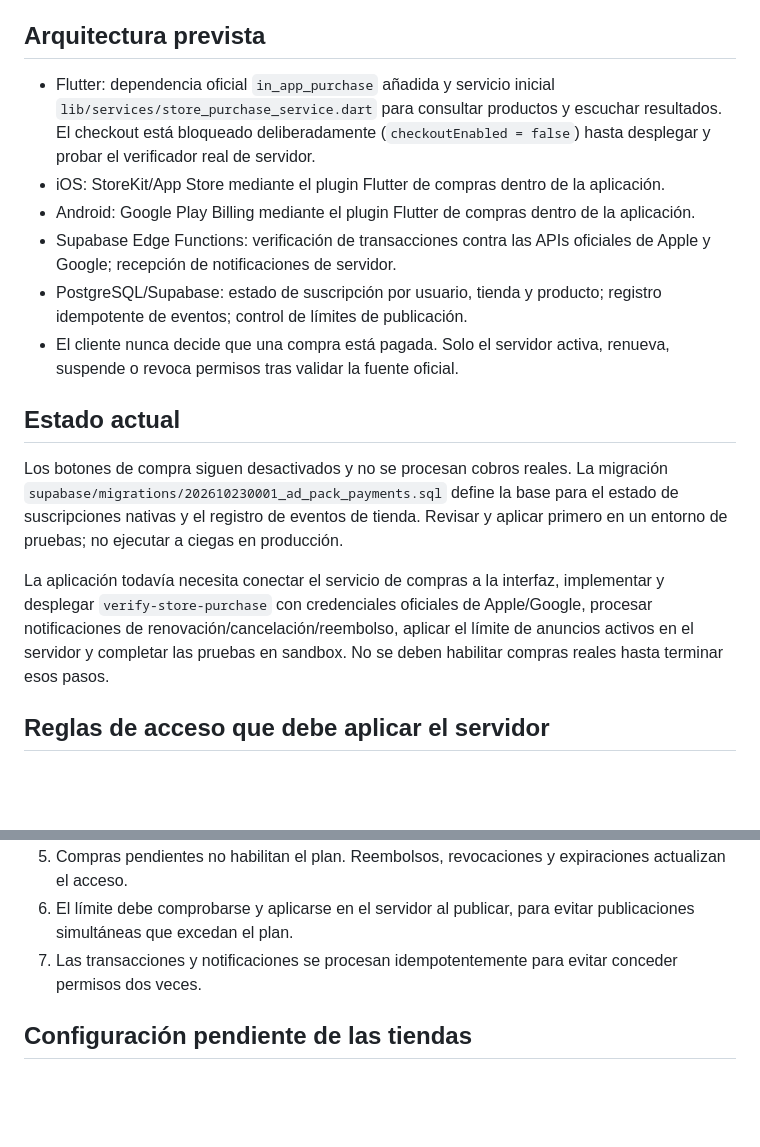
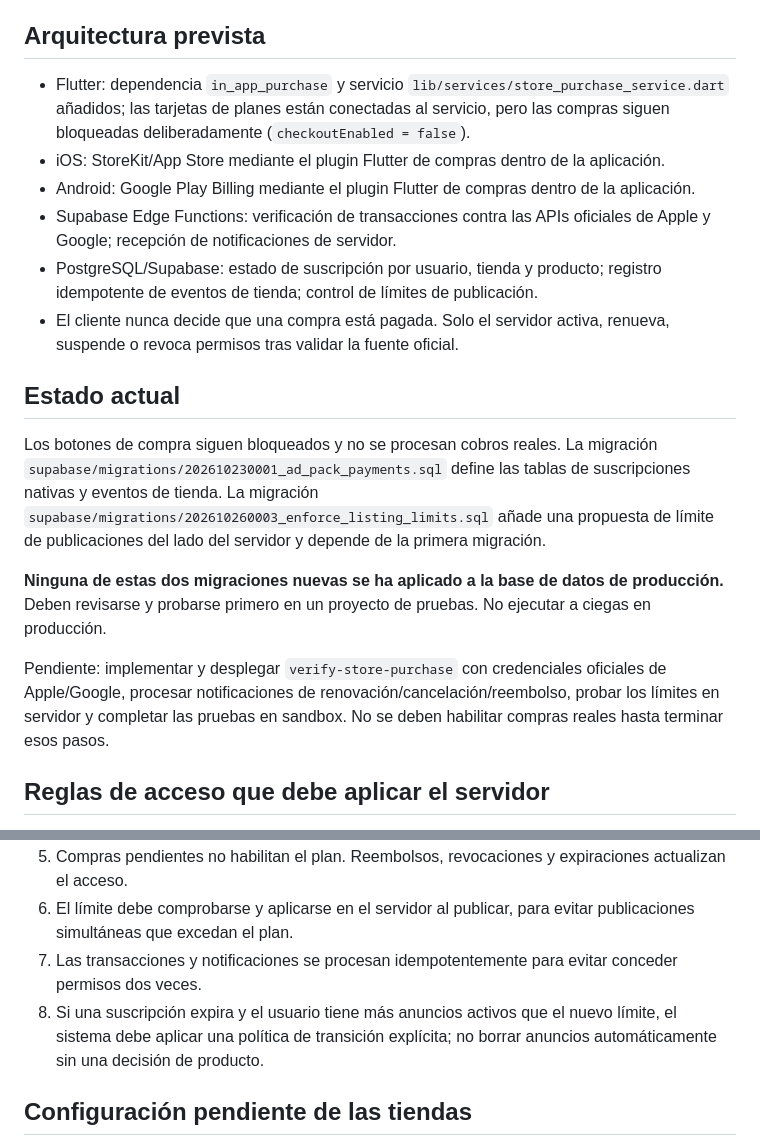
Before and after one commit to ahautos01-blip/automotors-app, a Markdown page: README.md, 2 parts joined by grey strips. Rendered like a GitHub page; blank space fills up the shorter version.

Commit message:
Document guarded subscriptions and listing limit migration

```diff
--- a/README.md
+++ b/README.md
@@ -14,18 +14,20 @@ Los cuatro productos son suscripciones auto-renovables mensuales que se compran
 
 ## Arquitectura prevista
 
-- Flutter: dependencia oficial `in_app_purchase` añadida y servicio inicial `lib/services/store_purchase_service.dart` para consultar productos y escuchar resultados. El checkout está bloqueado deliberadamente (`checkoutEnabled = false`) hasta desplegar y probar el verificador real de servidor.
+- Flutter: dependencia `in_app_purchase` y servicio `lib/services/store_purchase_service.dart` añadidos; las tarjetas de planes están conectadas al servicio, pero las compras siguen bloqueadas deliberadamente (`checkoutEnabled = false`).
 - iOS: StoreKit/App Store mediante el plugin Flutter de compras dentro de la aplicación.
 - Android: Google Play Billing mediante el plugin Flutter de compras dentro de la aplicación.
 - Supabase Edge Functions: verificación de transacciones contra las APIs oficiales de Apple y Google; recepción de notificaciones de servidor.
-- PostgreSQL/Supabase: estado de suscripción por usuario, tienda y producto; registro idempotente de eventos; control de límites de publicación.
+- PostgreSQL/Supabase: estado de suscripción por usuario, tienda y producto; registro idempotente de eventos de tienda; control de límites de publicación.
 - El cliente nunca decide que una compra está pagada. Solo el servidor activa, renueva, suspende o revoca permisos tras validar la fuente oficial.
 
 ## Estado actual
 
-Los botones de compra siguen desactivados y no se procesan cobros reales. La migración `supabase/migrations/202610230001_ad_pack_payments.sql` define la base para el estado de suscripciones nativas y el registro de eventos de tienda. Revisar y aplicar primero en un entorno de pruebas; no ejecutar a ciegas en producción.
+Los botones de compra siguen bloqueados y no se procesan cobros reales. La migración `supabase/migrations/202610230001_ad_pack_payments.sql` define las tablas de suscripciones nativas y eventos de tienda. La migración `supabase/migrations/202610260003_enforce_listing_limits.sql` añade una propuesta de límite de publicaciones del lado del servidor y depende de la primera migración.
 
-La aplicación todavía necesita conectar el servicio de compras a la interfaz, implementar y desplegar `verify-store-purchase` con credenciales oficiales de Apple/Google, procesar notificaciones de renovación/cancelación/reembolso, aplicar el límite de anuncios activos en el servidor y completar las pruebas en sandbox. No se deben habilitar compras reales hasta terminar esos pasos.
+**Ninguna de estas dos migraciones nuevas se ha aplicado a la base de datos de producción.** Deben revisarse y probarse primero en un proyecto de pruebas. No ejecutar a ciegas en producción.
+
+Pendiente: implementar y desplegar `verify-store-purchase` con credenciales oficiales de Apple/Google, procesar notificaciones de renovación/cancelación/reembolso, probar los límites en servidor y completar las pruebas en sandbox. No se deben habilitar compras reales hasta terminar esos pasos.
 
 ## Reglas de acceso que debe aplicar el servidor
 
@@ -36,6 +38,7 @@ La aplicación todavía necesita conectar el servicio de compras a la interfaz,
 5. Compras pendientes no habilitan el plan. Reembolsos, revocaciones y expiraciones actualizan el acceso.
 6. El límite debe comprobarse y aplicarse en el servidor al publicar, para evitar publicaciones simultáneas que excedan el plan.
 7. Las transacciones y notificaciones se procesan idempotentemente para evitar conceder permisos dos veces.
+8. Si una suscripción expira y el usuario tiene más anuncios activos que el nuevo límite, el sistema debe aplicar una política de transición explícita; no borrar anuncios automáticamente sin una decisión de producto.
 
 ## Configuración pendiente de las tiendas
 
```
